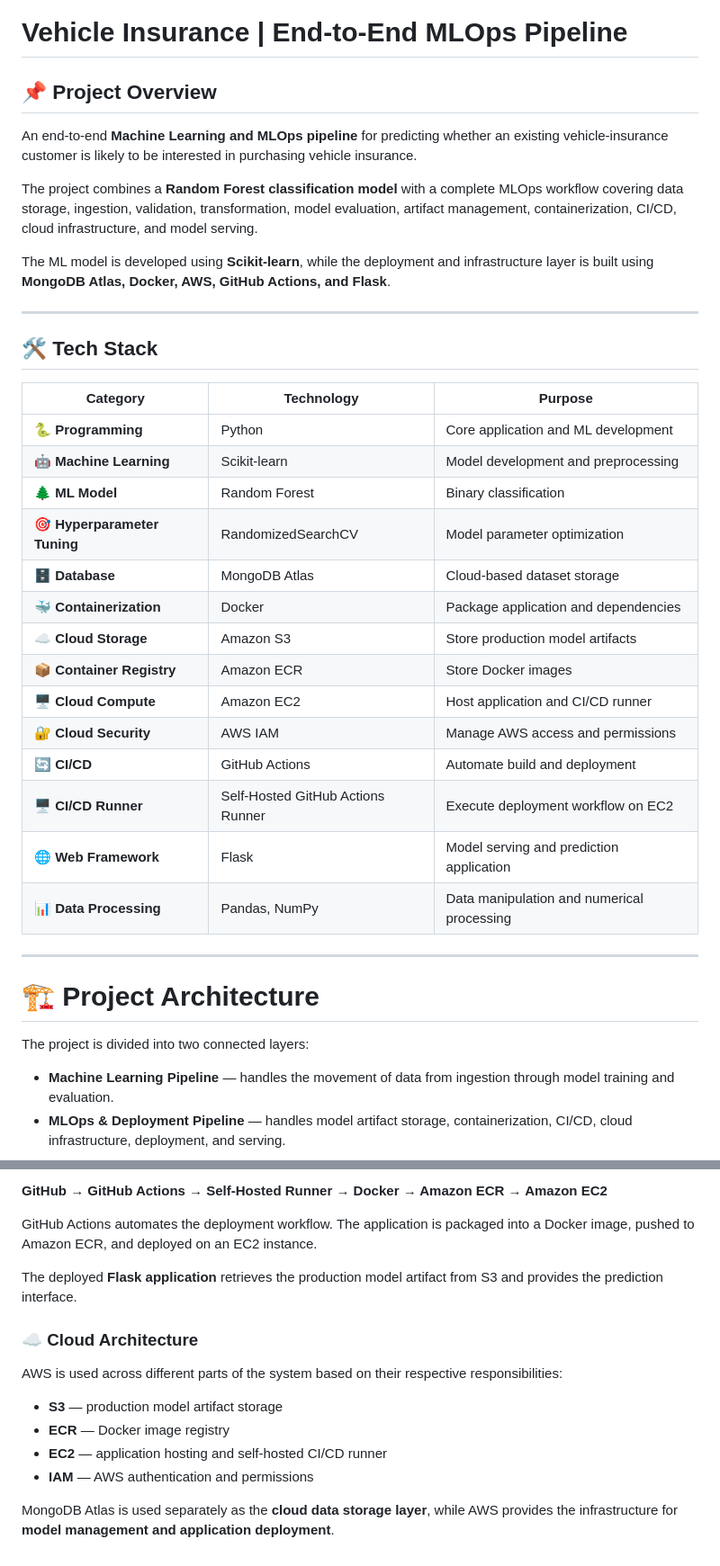
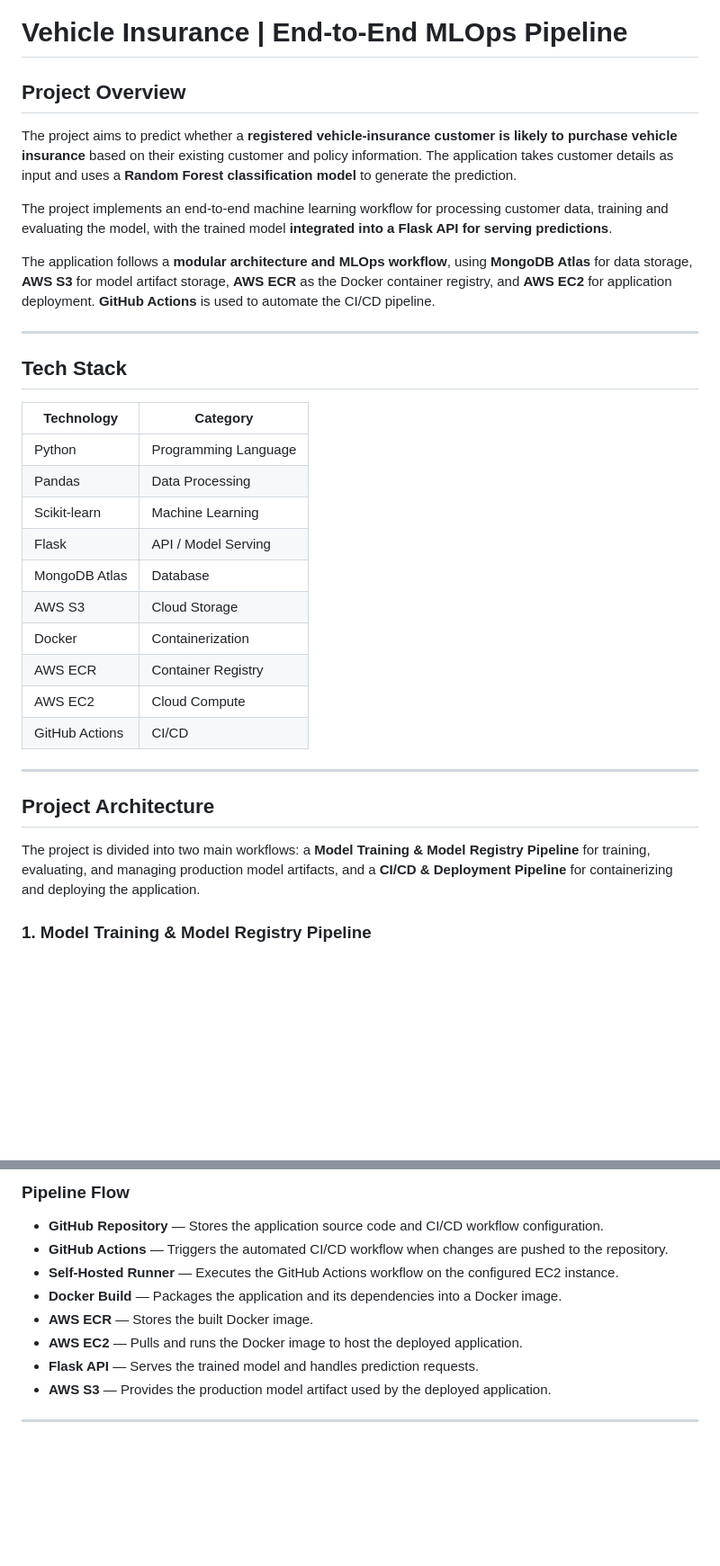
Before and after one commit to TaniskaRoy/Insurance-MLOPs-, a Markdown page: README.md, 2 parts joined by grey strips. Shown at 90% size. Rendered like a GitHub page; blank space fills up the shorter version.

Commit message:
update_readme_3

````diff
--- a/README.md
+++ b/README.md
@@ -1,41 +1,36 @@
 # Vehicle Insurance | End-to-End MLOps Pipeline
 
-## 📌 Project Overview
+## Project Overview
 
-An end-to-end **Machine Learning and MLOps pipeline** for predicting whether an existing vehicle-insurance customer is likely to be interested in purchasing vehicle insurance.
+The project aims to predict whether a **registered vehicle-insurance customer is likely to purchase vehicle insurance** based on their existing customer and policy information. The application takes customer details as input and uses a **Random Forest classification model** to generate the prediction.
 
-The project combines a **Random Forest classification model** with a complete MLOps workflow covering data storage, ingestion, validation, transformation, model evaluation, artifact management, containerization, CI/CD, cloud infrastructure, and model serving.
+The project implements an end-to-end machine learning workflow for processing customer data, training and evaluating the model, with the trained model **integrated into a Flask API for serving predictions**.
 
-The ML model is developed using **Scikit-learn**, while the deployment and infrastructure layer is built using **MongoDB Atlas, Docker, AWS, GitHub Actions, and Flask**.
+The application follows a **modular architecture and MLOps workflow**, using **MongoDB Atlas** for data storage, **AWS S3** for model artifact storage, **AWS ECR** as the Docker container registry, and **AWS EC2** for application deployment. **GitHub Actions** is used to automate the CI/CD pipeline.
 
 ---
 
-## 🛠️ Tech Stack
+## Tech Stack
 
-| Category                     | Technology                        | Purpose                                    |
-| ---------------------------- | --------------------------------- | ------------------------------------------ |
-| 🐍 **Programming**           | Python                            | Core application and ML development        |
-| 🤖 **Machine Learning**      | Scikit-learn                      | Model development and preprocessing        |
-| 🌲 **ML Model**              | Random Forest                     | Binary classification                      |
-| 🎯 **Hyperparameter Tuning** | RandomizedSearchCV                | Model parameter optimization               |
-| 🗄️ **Database**             | MongoDB Atlas                     | Cloud-based dataset storage                |
-| 🐳 **Containerization**      | Docker                            | Package application and dependencies       |
-| ☁️ **Cloud Storage**         | Amazon S3                         | Store production model artifacts           |
-| 📦 **Container Registry**    | Amazon ECR                        | Store Docker images                        |
-| 🖥️ **Cloud Compute**        | Amazon EC2                        | Host application and CI/CD runner          |
-| 🔐 **Cloud Security**        | AWS IAM                           | Manage AWS access and permissions          |
-| 🔄 **CI/CD**                 | GitHub Actions                    | Automate build and deployment              |
-| 🖥️ **CI/CD Runner**         | Self-Hosted GitHub Actions Runner | Execute deployment workflow on EC2         |
-| 🌐 **Web Framework**         | Flask                             | Model serving and prediction application   |
-| 📊 **Data Processing**       | Pandas, NumPy                     | Data manipulation and numerical processing |
+| Technology     | Category             |
+| -------------- | -------------------- |
+| Python         | Programming Language |
+| Pandas         | Data Processing      |
+| Scikit-learn   | Machine Learning     |
+| Flask          | API / Model Serving  |
+| MongoDB Atlas  | Database             |
+| AWS S3         | Cloud Storage        |
+| Docker         | Containerization     |
+| AWS ECR        | Container Registry   |
+| AWS EC2        | Cloud Compute        |
+| GitHub Actions | CI/CD                |
 
 ---
 
-# 🏗️ Project Architecture
+## Project Architecture
 
-The project is divided into two connected layers:
+The project is divided into two main workflows: a **Model Training & Model Registry Pipeline** for training, evaluating, and managing production model artifacts, and a **CI/CD & Deployment Pipeline** for containerizing and deploying the application.
 
-* **Machine Learning Pipeline** — handles the movement of data from ingestion through model training and evaluation.
-* **MLOps & Deployment Pipeline** — handles model artifact storage, containerization, CI/CD, cloud infrastructure, deployment, and serving.
+### 1. Model Training & Model Registry Pipeline
 
 ```mermaid
@@ -119,17 +93,12 @@ For application deployment:
 
-**GitHub → GitHub Actions → Self-Hosted Runner → Docker → Amazon ECR → Amazon EC2**
+### Pipeline Flow
 
-GitHub Actions automates the deployment workflow. The application is packaged into a Docker image, pushed to Amazon ECR, and deployed on an EC2 instance.
-
-The deployed **Flask application** retrieves the production model artifact from S3 and provides the prediction interface.
-
-### ☁️ Cloud Architecture
-
-AWS is used across different parts of the system based on their respective responsibilities:
-
-* **S3** — production model artifact storage
-* **ECR** — Docker image registry
-* **EC2** — application hosting and self-hosted CI/CD runner
-* **IAM** — AWS authentication and permissions
-
-MongoDB Atlas is used separately as the **cloud data storage layer**, while AWS provides the infrastructure for **model management and application deployment**.
+* **GitHub Repository** — Stores the application source code and CI/CD workflow configuration.
+* **GitHub Actions** — Triggers the automated CI/CD workflow when changes are pushed to the repository.
+* **Self-Hosted Runner** — Executes the GitHub Actions workflow on the configured EC2 instance.
+* **Docker Build** — Packages the application and its dependencies into a Docker image.
+* **AWS ECR** — Stores the built Docker image.
+* **AWS EC2** — Pulls and runs the Docker image to host the deployed application.
+* **Flask API** — Serves the trained model and handles prediction requests.
+* **AWS S3** — Provides the production model artifact used by the deployed application.
+---
````
Also changed, not shown: other parts of README.md (+42 -63 lines).
